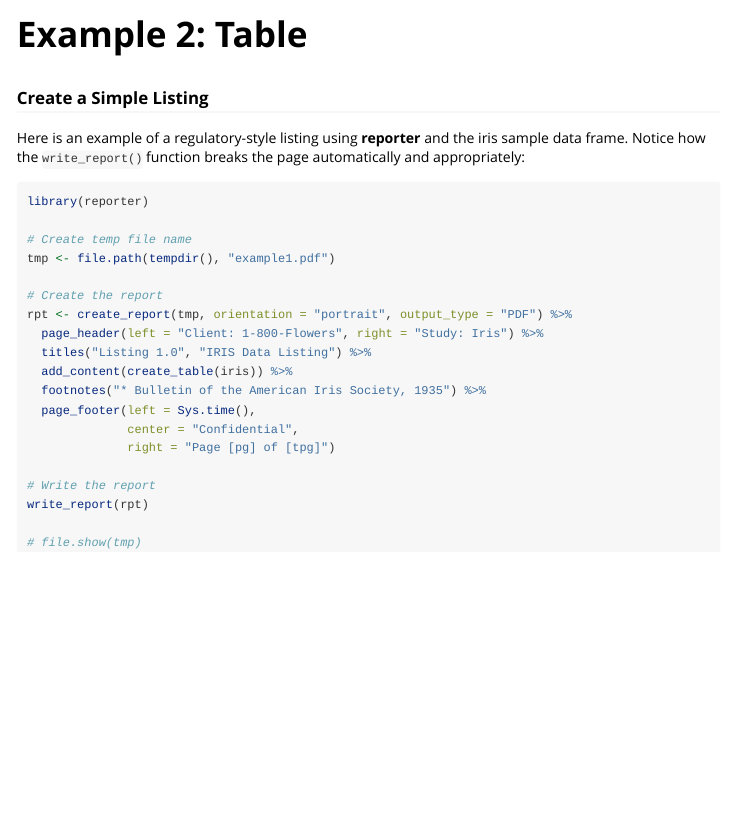
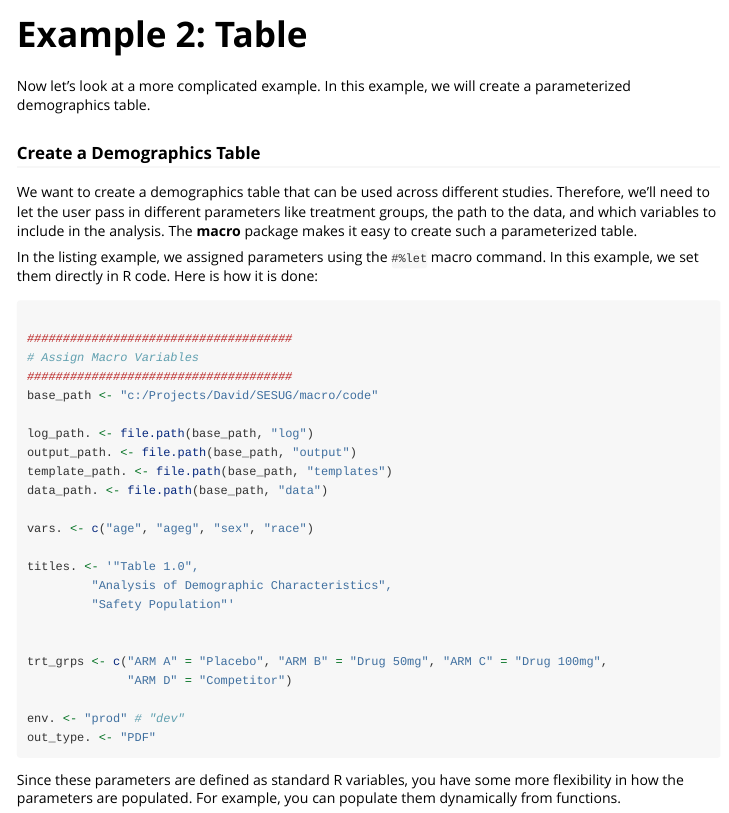
Before and after one commit to dbosak01/macro, an R Markdown document (vignettes/macro-example2.Rmd): the page in a window 1100 px wide, from its top. Rendered offline with R 4.5, knitr and Pandoc, with nearby package versions.

Commit message:
Example Updates

````diff
--- a/vignettes/macro-example2.Rmd
+++ b/vignettes/macro-example2.Rmd
@@ -14,32 +14,45 @@ knitr::opts_chunk$set(
 )
 ```
 
-### Create a Simple Listing
+Now let's look at a more complicated example.  In this example, we will
+create a parameterized demographics table.
 
-Here is an example of
-a regulatory-style listing using **reporter** and the iris sample data frame.
-Notice how the `write_report()` function breaks the page automatically
-and appropriately:
+### Create a Demographics Table
+
+We want to create a demographics table that can be used across different studies.
+Therefore, we'll need to let the user pass in different parameters like treatment
+groups, the path to the data, and which variables to include in the analysis.
+The **macro** package makes it easy to create such a parameterized table.
+
+In the listing example, we assigned parameters using the `#%let` macro command.
+In this example, we set them directly in R code.  Here is how it is done:
 
 ```{r eval=FALSE, echo=TRUE}
-library(reporter)
 
-# Create temp file name
-tmp <- file.path(tempdir(), "example1.pdf")
+#####################################
+# Assign Macro Variables
+#####################################
+base_path <- "c:/Projects/David/SESUG/macro/code"
 
-# Create the report
-rpt <- create_report(tmp, orientation = "portrait", output_type = "PDF") %>%
-  page_header(left = "Client: 1-800-Flowers", right = "Study: Iris") %>%
-  titles("Listing 1.0", "IRIS Data Listing") %>%
-  add_content(create_table(iris)) %>%
-  footnotes("* Bulletin of the American Iris Society, 1935") %>%
-  page_footer(left = Sys.time(),
-              center = "Confidential",
-              right = "Page [pg] of [tpg]")
+log_path. <- file.path(base_path, "log")
+output_path. <- file.path(base_path, "output")
+template_path. <- file.path(base_path, "templates")
+data_path. <- file.path(base_path, "data")
 
-# Write the report
-write_report(rpt)
+vars. <- c("age", "ageg", "sex", "race")
 
-# file.show(tmp)
+titles. <- '"Table 1.0",
+         "Analysis of Demographic Characteristics",
+         "Safety Population"'
+
+
+trt_grps <- c("ARM A" = "Placebo", "ARM B" = "Drug 50mg", "ARM C" = "Drug 100mg",
+              "ARM D" = "Competitor")
+
+env. <- "prod" # "dev"
+out_type. <- "PDF"
 
 ```
+Since these parameters are defined as standard R variables, you have some
+more flexibility in how the parameters are populated. For example, you can
+populate them dynamically from functions.
````
Also changed, not shown: vignettes/macro-example1.Rmd (+31 -29 lines).
